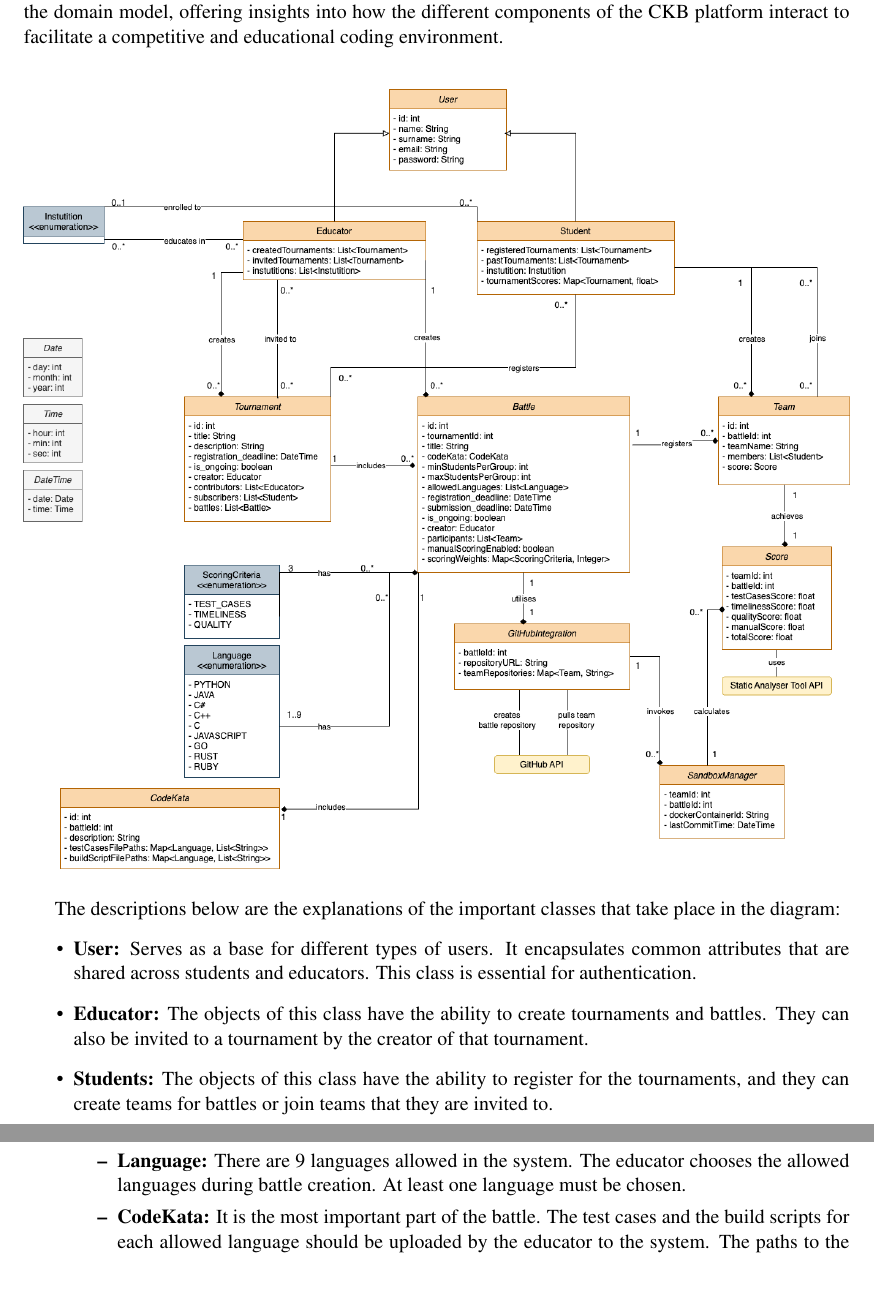
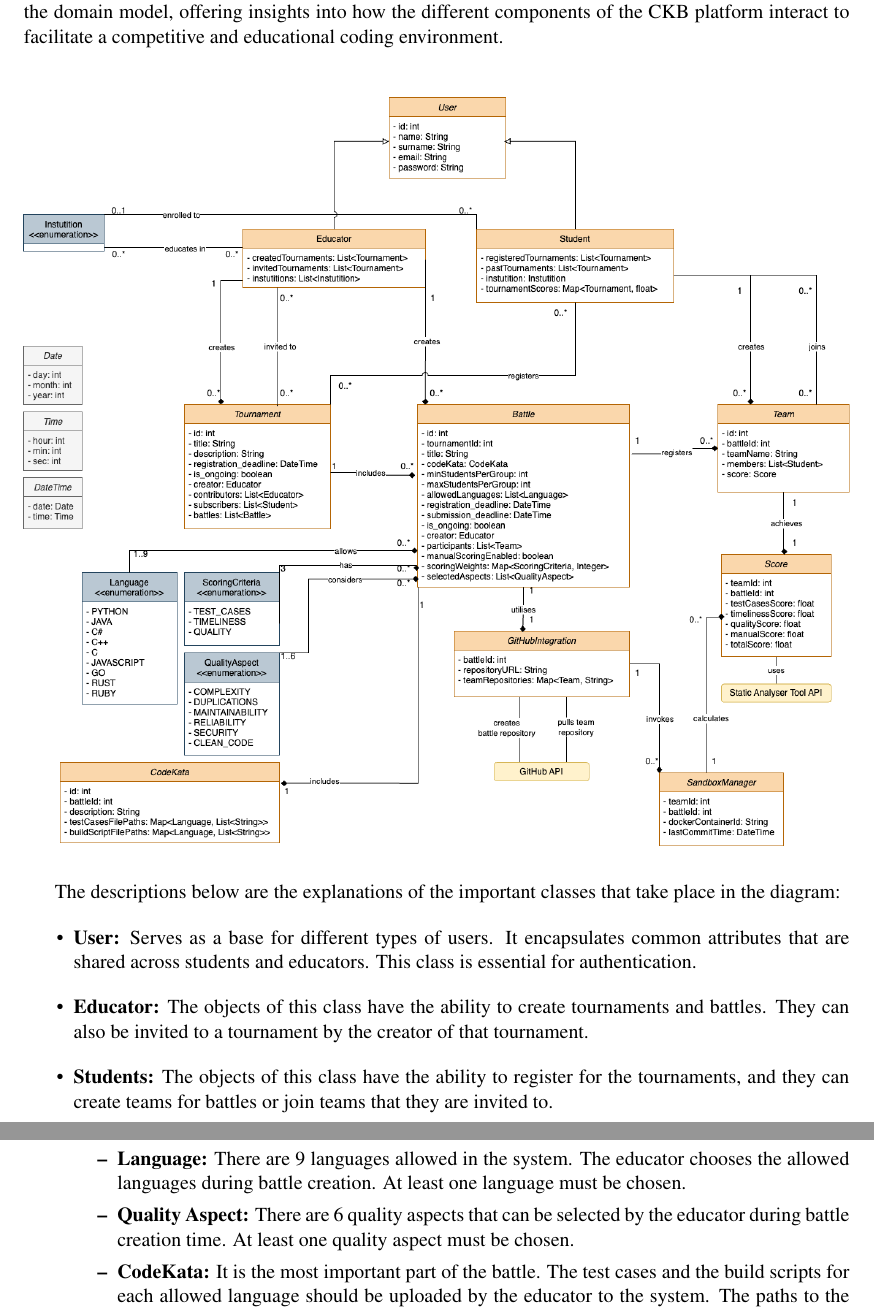
Before and after one commit to mehmetemreakbulut/AkbulutTopcuoglu, a LaTeX document (RASD/main.tex, which reads RASD/Files/overview.tex): two parts of pages 12 and 13 of 25, joined at a grey line, cut so that both start at the same text, the shorter picture padded with empty space. Compiled offline with pdfLaTeX.

Commit message:
class diagram updated with quality aspect addition

```diff
--- a/RASD/Files/overview.tex
+++ b/RASD/Files/overview.tex
@@ -26,7 +26,7 @@
 In the figure below, the Domain Class Diagram for the CodeKataBattle (CKB) platform is illustrated. This diagram is a crucial element in understanding the structure of the classes and relationships within the CKB system. It visually represents the key classes, their attributes, and the interactions among them in the context of the platform. This diagram is designed to provide a clear and concise overview of the domain model, offering insights into how the different components of the CKB platform interact to facilitate a competitive and educational coding environment.
 
 \begin{center}
-\includegraphics[width=\textwidth,height=\textheight,keepaspectratio]{Images/class-diagram-colored.drawio.png}
+\includegraphics[width=\textwidth,height=\textheight,keepaspectratio]{Images/class-diagram-updated.drawio.png}
 \end{center}
 
 The descriptions below are the explanations of the important classes that take place in the diagram:
@@ -45,6 +45,8 @@ The descriptions below are the explanations of the important classes that take p
         \item \textbf{Scoring Criteria:} There exists 3 scoring criteria whose percentages are decided by the educator during battle creation.
 
         \item \textbf{Language:} There are 9 languages allowed in the system. The educator chooses the allowed languages during battle creation. At least one language must be chosen.
+
+        \item \textbf{Quality Aspect:} There are 6 quality aspects that can be selected by the educator during battle creation time. At least one quality aspect must be chosen.
 
         \item \textbf{CodeKata:} It is the most important part of the battle. The test cases and the build scripts for each allowed language should be uploaded by the educator to the system. The paths to the files in the file system are stored in the fields.
     \end{itemize}
```
Also changed, not shown: RASD/Images/class-diagram-updated.drawio.png (added), RASD/main.pdf.
